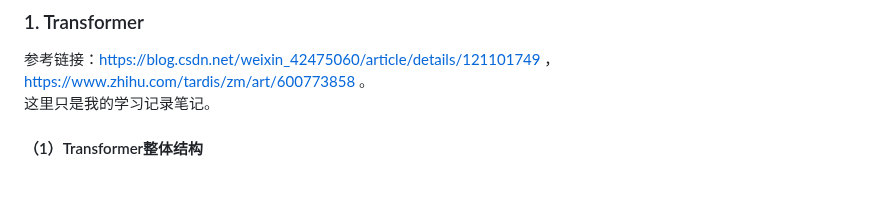
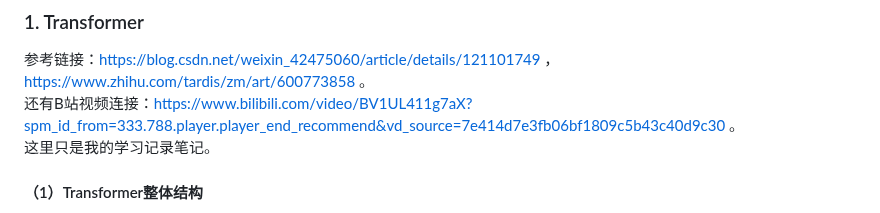
Before and after one commit to StriverWo/WikiLex-Searcher, a Markdown page: README.md, the part around one of its changes. Drawn GitHub-style; blank space fills up the shorter version.

```diff
--- a/README.md
+++ b/README.md
@@ -398,6 +398,7 @@ return K nearest elements from W to q
 ## 四. 文本向量化
 ### 1. Transformer
 参考链接：https://blog.csdn.net/weixin_42475060/article/details/121101749 ， https://www.zhihu.com/tardis/zm/art/600773858 。
+还有B站视频连接：https://www.bilibili.com/video/BV1UL411g7aX?spm_id_from=333.788.player.player_end_recommend&vd_source=7e414d7e3fb06bf1809c5b43c40d9c30 。
 这里只是我的学习记录笔记。
 #### （1）Transformer整体结构
 机器翻译中，Transformer可以将一种语言翻译成另一种语言：
```
Also changed, not shown: other parts of README.md (+6 -0 lines).
